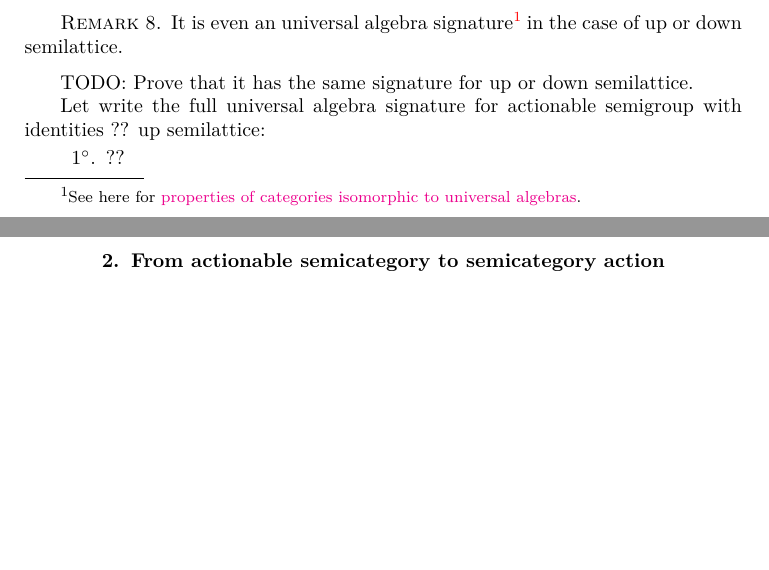
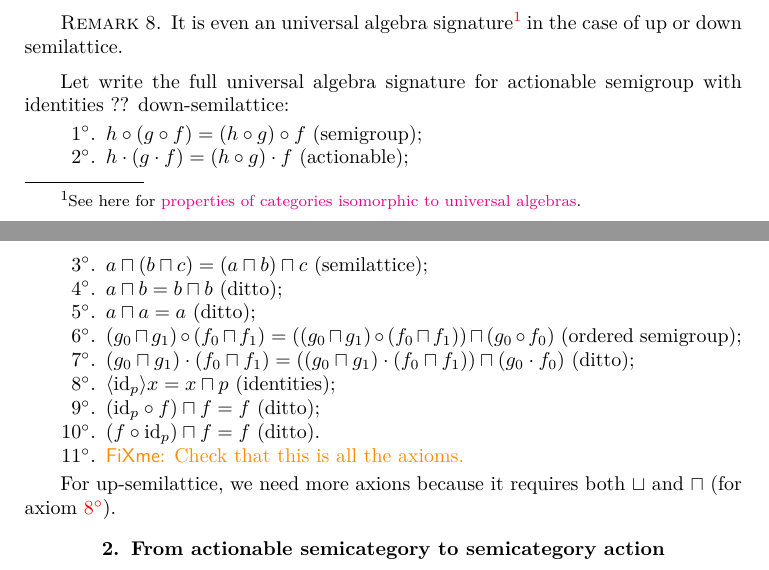
Before and after one commit to vporton/agt-combined, a LaTeX thesis (addons.tex, which reads chap-double-semi.tex): two parts of pages 8 and 9 of 69, joined at a grey line, cut so that both start at the same text, the shorter picture padded with empty space. Compiled offline with pdfLaTeX.

Commit message:
wrote down axioms

```diff
--- a/chap-double-semi.tex
+++ b/chap-double-semi.tex
@@ -64,13 +64,23 @@ Actionable ordered semigroups and actionable semigroups with identities are rela
 It is even an universal algebra signature\footnote{See here for \href{https://chatgpt.com/s/t_691e8f88da64819184591f9e310e1728}{properties of categories isomorphic to universal algebras}.} in the case of up or down semilattice.
 \end{rem}
 
-TODO: Prove that it has the same signature for up or down semilattice.
-
-Let write the full universal algebra signature for actionable semigroup with identities ?? up semilattice:
+Let write the full universal algebra signature for actionable semigroup with identities ?? down-se\-mi\-lat\-ti\-ce:
 
 \begin{enumerate}
-\item ??
+\item $h\circ(g\circ f) = (h\circ g)\circ f$ (semigroup);
+\item $h\cdot(g\cdot f) = (h\circ g)\cdot f$ (actionable);
+\item $a\sqcap(b\sqcap c) = (a\sqcap b)\sqcap c$ (semilattice);
+\item $a\sqcap b = b\sqcap b$ (ditto);
+\item $a\sqcap a = a$ (ditto);
+\item $(g_0\sqcap g_1)\circ(f_0\sqcap f_1) = ((g_0\sqcap g_1)\circ(f_0\sqcap f_1)) \sqcap (g_0\circ f_0)$ (ordered semigroup);
+\item $(g_0\sqcap g_1)\cdot(f_0\sqcap f_1) = ((g_0\sqcap g_1)\cdot(f_0\sqcap f_1)) \sqcap (g_0\cdot f_0)$ (ditto);
+\item\label{ax:ids} $\supfun{\id_p}x=x\sqcap p$ (identities);
+\item $({\id_p}\circ f)\sqcap f=f$ (ditto);
+\item $(f\circ{\id_p})\sqcap f=f$ (ditto).
+\item \fxwarning{Check that this is all the axioms.}
 \end{enumerate}
+
+For up-se\-mi\-lat\-ti\-ce, we need more axions because it requires both $\sqcup$ and $\sqcap$ (for axiom~\ref{ax:ids}).
 
 \section{From actionable semicategory to semicategory action}
 
```
Also changed, not shown: chap-double-semi.tex (2 more changed lines).
